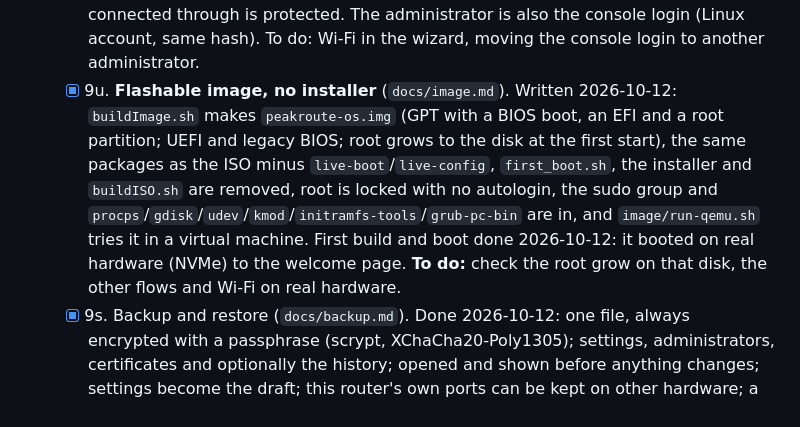
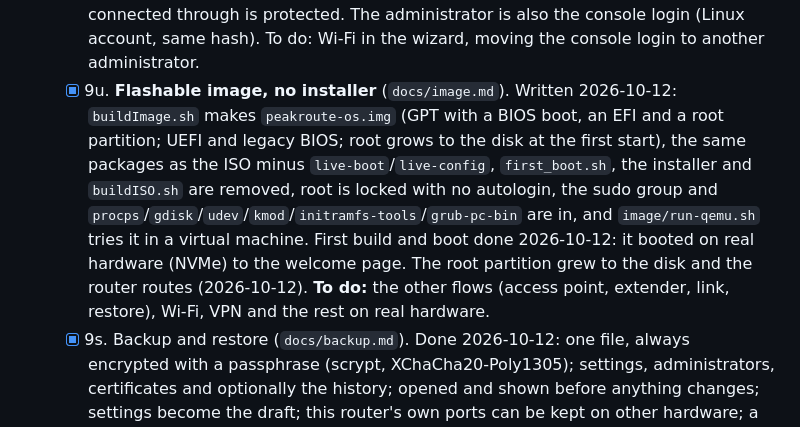
Before and after one commit to aj23-code/peakrouteos, a Markdown page: TODO.md, the part around the change. GitHub-like rendering.

Commit message:
docs: the root grow and routing work on real hardware
Co-Authored-By: Claude Sonnet 5.5 <noreply@anthropic.com>

```diff
--- a/TODO.md
+++ b/TODO.md
@@ -61,7 +61,7 @@ Effort: S = under an hour, M = one session, L = multi-session.
   - [x] 9w. Access point mode (`docs/access-point.md`). Done 2026-10-12: the device is a bridge (cable ports, Wi-Fi networks and links in one network, its address by DHCP or fixed, the setup address kept as a recovery address), with a short firewall and no routing, DHCP, VPN or extra networks; chosen in the wizard or on System, Operation mode; the router's settings are kept. Wi-Fi in the wizard (one network on the adapters that can host it) done with it. The second round the same day: a home page for it (radio health, devices, ports, links), VLAN IDs on Wi-Fi networks, the extender and point-to-point link choices on the welcome page, the router's endpoints refused. To do: try it on real hardware; spanning tree; choosing which ports carry a VLAN.
   - [x] 9v. Setup network (`docs/setup.md`). Done 2026-10-12: until a local network is committed the wired ports are joined in a temporary bridge at 192.168.77.1/24 with a DHCP-only server, so the welcome page can be reached; the commit lets go of the ports and a failed or reverted commit brings it back; the wizard finds which port you are on. Checked with the real tools in a namespace. To do: try it on real hardware, `peakroute.local`, ports plugged in later.
   - [x] 9t. First-run wizard (`docs/setup.md`). Done 2026-10-12: a welcome page with the choice of a new router or a restore; for a new router country, time zone and name, the internet port and connection (DHCP, fixed, PPPoE), the local network (ports, address, DHCP range), the administrator, a review; for a restore the file and passphrase, what is in it, and the ports to use. Each page is checked by the server; everything is saved in the JSON files (the settings as the draft, the account, the configured flag) and the review opens by itself after the first sign-in. The port you are connected through is protected. The administrator is also the console login (Linux account, same hash). To do: Wi-Fi in the wizard, moving the console login to another administrator.
-  - [x] 9u. **Flashable image, no installer** (`docs/image.md`). Written 2026-10-12: `buildImage.sh` makes `peakroute-os.img` (GPT with a BIOS boot, an EFI and a root partition; UEFI and legacy BIOS; root grows to the disk at the first start), the same packages as the ISO minus `live-boot`/`live-config`, `first_boot.sh`, the installer and `buildISO.sh` are removed, root is locked with no autologin, the sudo group and `procps`/`gdisk`/`udev`/`kmod`/`initramfs-tools`/`grub-pc-bin` are in, and `image/run-qemu.sh` tries it in a virtual machine. First build and boot done 2026-10-12: it booted on real hardware (NVMe) to the welcome page. **To do:** check the root grow on that disk, the other flows and Wi-Fi on real hardware.
+  - [x] 9u. **Flashable image, no installer** (`docs/image.md`). Written 2026-10-12: `buildImage.sh` makes `peakroute-os.img` (GPT with a BIOS boot, an EFI and a root partition; UEFI and legacy BIOS; root grows to the disk at the first start), the same packages as the ISO minus `live-boot`/`live-config`, `first_boot.sh`, the installer and `buildISO.sh` are removed, root is locked with no autologin, the sudo group and `procps`/`gdisk`/`udev`/`kmod`/`initramfs-tools`/`grub-pc-bin` are in, and `image/run-qemu.sh` tries it in a virtual machine. First build and boot done 2026-10-12: it booted on real hardware (NVMe) to the welcome page. The root partition grew to the disk and the router routes (2026-10-12). **To do:** the other flows (access point, extender, link, restore), Wi-Fi, VPN and the rest on real hardware.
   - [x] 9s. Backup and restore (`docs/backup.md`). Done 2026-10-12: one file, always encrypted with a passphrase (scrypt, XChaCha20-Poly1305); settings, administrators, certificates and optionally the history; opened and shown before anything changes; settings become the draft; this router's own ports can be kept on other hardware; a copy of the router\'s own state is kept for undo. Restore from the first-run page done the same day (9t). To do: automatic copies after each commit, scheduled backups.
   - [x] 9o. Dynamic DNS (`docs/ddns.md`). Done 2026-10-11: dyndns2 (DynDNS, No-IP, Dynu and others), DuckDNS, Cloudflare and a custom https address; the connection's address or the one an internet service reports; backs off on trouble and stops on a wrong login; a status per name and *Update now*. Not tried against a real service yet.
   - [x] 9n. Settings round two (`docs/settings.md`). Done 2026-10-11. Host name as the machine's name with an opt-in for the provider: done 2026-10-11. Time zone and NTP, and syslog forwarding (with a test on Diagnostics) done the same day. Power (restart and power off) and the regrouped page the same day.
```
Also changed, not shown: NOTES.md (+2 -2 lines).
